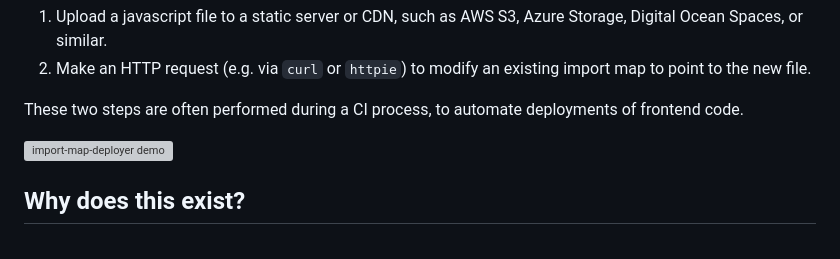
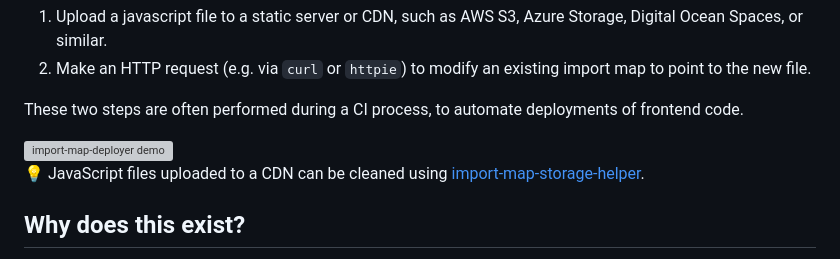
Before and after one commit to single-spa/import-map-deployer, a Markdown page: README.md, the part around the change. Rendered like a GitHub page; grey boxes are pictures that could not be loaded.

Commit message:
Add pointer to import-map-storage-helper

```diff
--- a/README.md
+++ b/README.md
@@ -11,6 +11,8 @@ import-map-deployer, a frontend deployment is completed in two steps:
 These two steps are often performed during a CI process, to automate deployments of frontend code.
 
 <img src="https://drive.google.com/uc?id=1tkDltyzV-jpVLT9U5DvRDfslPyiEAB6y" alt="import-map-deployer demo">
+
+💡 JavaScript files uploaded to a CDN can be cleaned using [import-map-storage-helper](https://github.com/dolmen-tech/import-map-storage-helper).
 
 ## Why does this exist?
 
```
